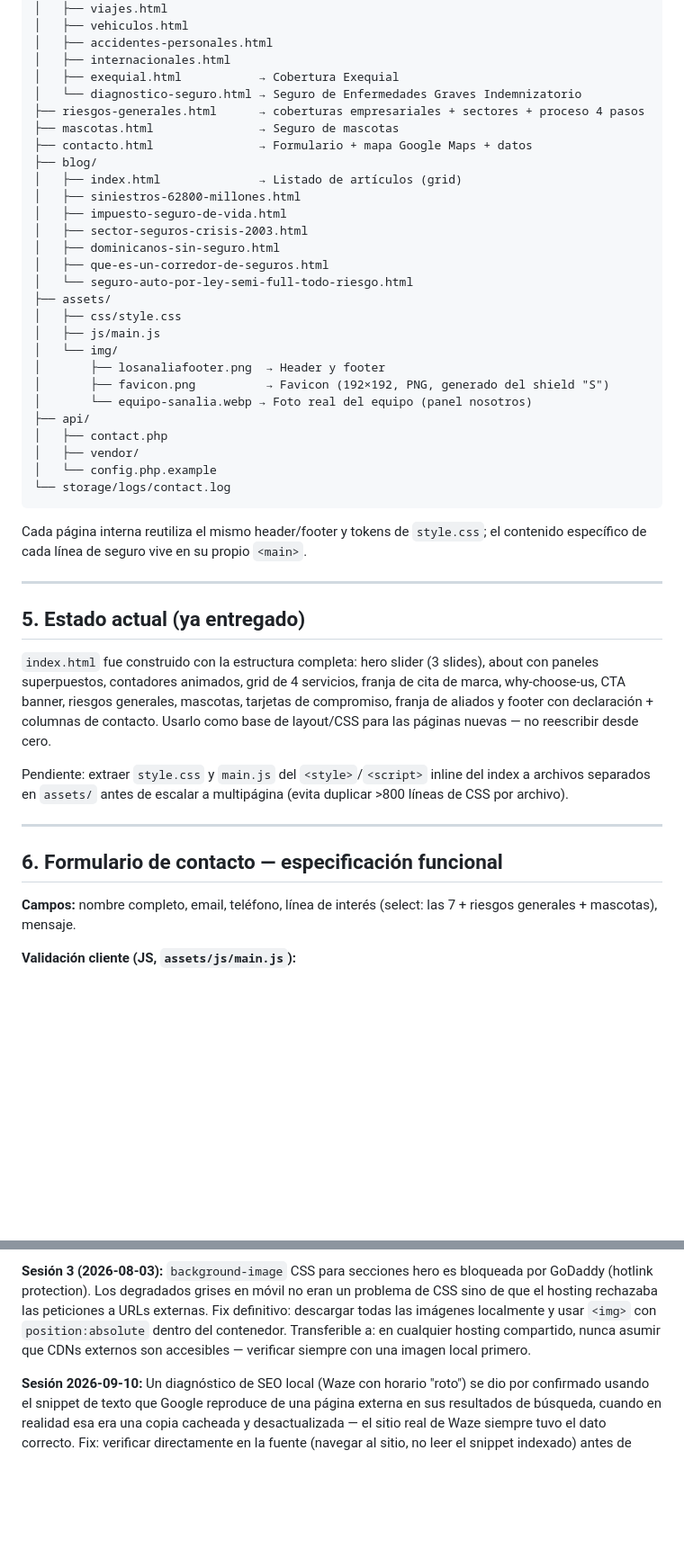
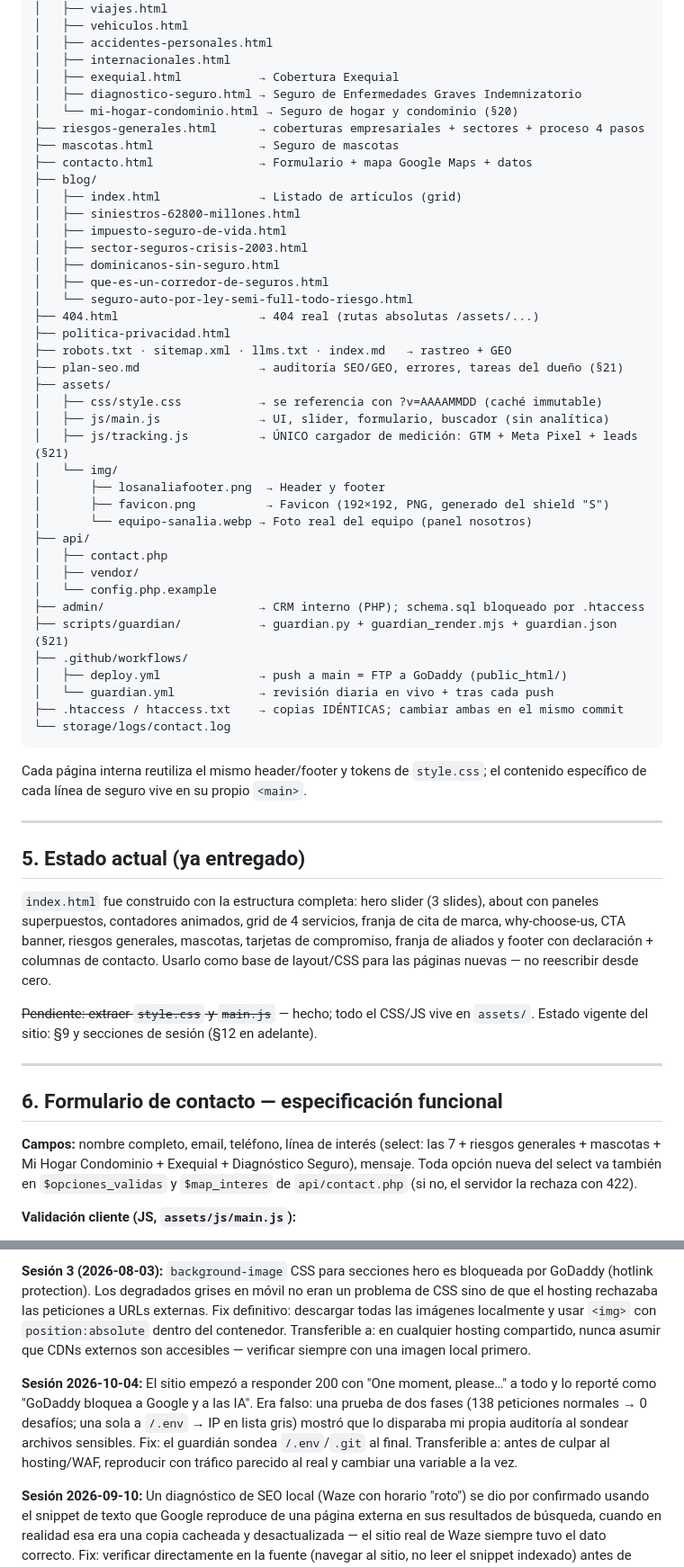
Before and after one commit to erickherndza/Sanalia, a Markdown page: CLAUDE.md, 2 parts joined by grey strips. Shown at 90% size. GitHub-like rendering; blank space fills up the shorter version.

Commit message:
docs(claude-md): árbol §4, estado §9, select §6, lección del WAF §10 y §22 (keywords y eslogan)
Co-Authored-By: Claude Opus 5.5 <noreply@anthropic.com>

````diff
--- a/CLAUDE.md
+++ b/CLAUDE.md
@@ -101,7 +101,8 @@ Si más adelante se requiere backend en Python (para reutilizar lógica de SEOP-
 │   ├── accidentes-personales.html
 │   ├── internacionales.html
 │   ├── exequial.html           → Cobertura Exequial
-│   └── diagnostico-seguro.html → Seguro de Enfermedades Graves Indemnizatorio
+│   ├── diagnostico-seguro.html → Seguro de Enfermedades Graves Indemnizatorio
+│   └── mi-hogar-condominio.html → Seguro de hogar y condominio (§20)
 ├── riesgos-generales.html      → coberturas empresariales + sectores + proceso 4 pasos
 ├── mascotas.html               → Seguro de mascotas
 ├── contacto.html               → Formulario + mapa Google Maps + datos
@@ -113,9 +114,14 @@ Si más adelante se requiere backend en Python (para reutilizar lógica de SEOP-
 │   ├── dominicanos-sin-seguro.html
 │   ├── que-es-un-corredor-de-seguros.html
 │   └── seguro-auto-por-ley-semi-full-todo-riesgo.html
+├── 404.html                    → 404 real (rutas absolutas /assets/...)
+├── politica-privacidad.html
+├── robots.txt · sitemap.xml · llms.txt · index.md   → rastreo + GEO
+├── plan-seo.md                 → auditoría SEO/GEO, errores, tareas del dueño (§21)
 ├── assets/
-│   ├── css/style.css
-│   ├── js/main.js
+│   ├── css/style.css           → se referencia con ?v=AAAAMMDD (caché immutable)
+│   ├── js/main.js              → UI, slider, formulario, buscador (sin analítica)
+│   ├── js/tracking.js          → ÚNICO cargador de medición: GTM + Meta Pixel + leads (§21)
 │   └── img/
 │       ├── losanaliafooter.png  → Header y footer
 │       ├── favicon.png          → Favicon (192×192, PNG, generado del shield "S")
@@ -124,6 +130,12 @@ Si más adelante se requiere backend en Python (para reutilizar lógica de SEOP-
 │   ├── contact.php
 │   ├── vendor/
 │   └── config.php.example
+├── admin/                      → CRM interno (PHP); schema.sql bloqueado por .htaccess
+├── scripts/guardian/           → guardian.py + guardian_render.mjs + guardian.json (§21)
+├── .github/workflows/
+│   ├── deploy.yml              → push a main = FTP a GoDaddy (public_html/)
+│   └── guardian.yml            → revisión diaria en vivo + tras cada push
+├── .htaccess / htaccess.txt    → copias IDÉNTICAS; cambiar ambas en el mismo commit
 └── storage/logs/contact.log
 ```
 
@@ -135,13 +147,13 @@ Cada página interna reutiliza el mismo header/footer y tokens de `style.css`; e
 
 `index.html` fue construido con la estructura completa: hero slider (3 slides), about con paneles superpuestos, contadores animados, grid de 4 servicios, franja de cita de marca, why-choose-us, CTA banner, riesgos generales, mascotas, tarjetas de compromiso, franja de aliados y footer con declaración + columnas de contacto. Usarlo como base de layout/CSS para las páginas nuevas — no reescribir desde cero.
 
-Pendiente: extraer `style.css` y `main.js` del `<style>`/`<script>` inline del index a archivos separados en `assets/` antes de escalar a multipágina (evita duplicar >800 líneas de CSS por archivo).
+~~Pendiente: extraer `style.css` y `main.js`~~ — hecho; todo el CSS/JS vive en `assets/`. Estado vigente del sitio: §9 y secciones de sesión (§12 en adelante).
 
 ---
 
 ## 6. Formulario de contacto — especificación funcional
 
-**Campos:** nombre completo, email, teléfono, línea de interés (select: las 7 + riesgos generales + mascotas), mensaje.
+**Campos:** nombre completo, email, teléfono, línea de interés (select: las 7 + riesgos generales + mascotas + Mi Hogar Condominio + Exequial + Diagnóstico Seguro), mensaje. Toda opción nueva del select va también en `$opciones_validas` y `$map_interes` de `api/contact.php` (si no, el servidor la rechaza con 422).
 
 **Validación cliente (JS, `assets/js/main.js`):**
 - Nombre: requerido, mínimo 3 caracteres, sin números.
@@ -424,6 +442,8 @@ servicios/
 **Sesión 1 (2026-07-22):** PHP no permite declaraciones `use` dentro de bloques condicionales (`if/else`). El `use PHPMailer\...` dentro de un `else { require $vendor; }` producía un error de parse. Fix: mover el `require` al tope del archivo (con `if file_exists`) y sustituir la condición por `class_exists('PHPMailer\PHPMailer\PHPMailer')`. Transferible a: siempre cargar dependencias opcionales en el scope global del archivo, nunca dentro de un bloque.
 
 **Sesión 3 (2026-08-03):** `background-image` CSS para secciones hero es bloqueada por GoDaddy (hotlink protection). Los degradados grises en móvil no eran un problema de CSS sino de que el hosting rechazaba las peticiones a URLs externas. Fix definitivo: descargar todas las imágenes localmente y usar `<img>` con `position:absolute` dentro del contenedor. Transferible a: en cualquier hosting compartido, nunca asumir que CDNs externos son accesibles — verificar siempre con una imagen local primero.
+
+**Sesión 2026-10-04:** El sitio empezó a responder 200 con "One moment, please…" a todo y lo reporté como "GoDaddy bloquea a Google y a las IA". Era falso: una prueba de dos fases (138 peticiones normales → 0 desafíos; una sola a `/.env` → IP en lista gris) mostró que lo disparaba mi propia auditoría al sondear archivos sensibles. Fix: el guardián sondea `/.env`/`.git` al final. Transferible a: antes de culpar al hosting/WAF, reproducir con tráfico parecido al real y cambiar una variable a la vez.
 
 **Sesión 2026-09-10:** Un diagnóstico de SEO local (Waze con horario "roto") se dio por confirmado usando el snippet de texto que Google reproduce de una página externa en sus resultados de búsqueda, cuando en realidad esa era una copia cacheada y desactualizada — el sitio real de Waze siempre tuvo el dato correcto. Fix: verificar directamente en la fuente (navegar al sitio, no leer el snippet indexado) antes de reportar un hallazgo como confirmado. Transferible a: cualquier auditoría de citaciones/NAP externas — un snippet de SERP es un índice, no la fuente primaria.
 
````
Also changed, not shown: other parts of CLAUDE.md (+37 -4 lines).
